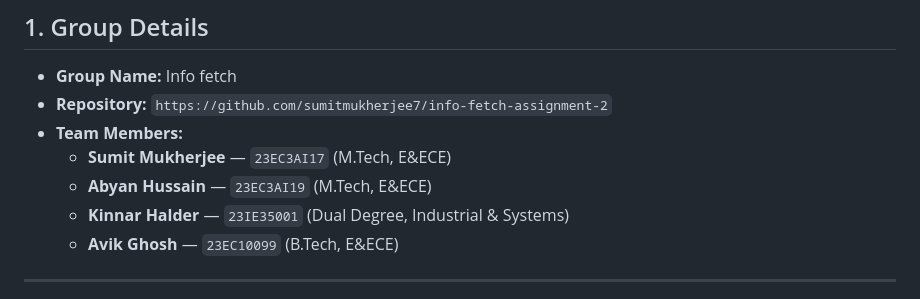
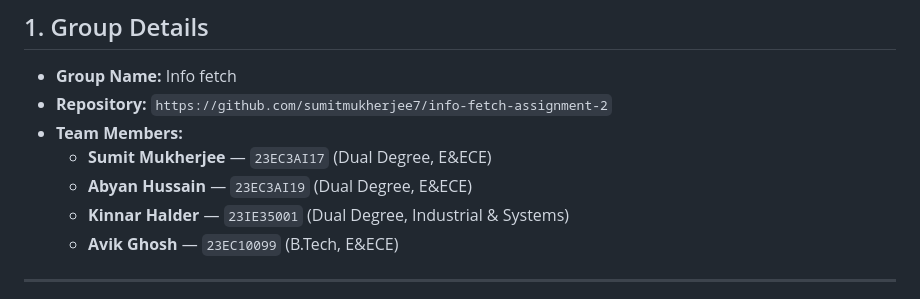
Before and after one commit to Abyan747/Information_Retrieval_PA2, a Markdown page: README.md, the part around the change. Drawn GitHub-style.

Commit message:
Typo Fixed

```diff
--- a/README.md
+++ b/README.md
@@ -9,8 +9,8 @@
 * **Group Name:** Info fetch
 * **Repository:** `https://github.com/sumitmukherjee7/info-fetch-assignment-2`
 * **Team Members:**
-  * **Sumit Mukherjee** — `23EC3AI17` (M.Tech, E&ECE)
-  * **Abyan Hussain** — `23EC3AI19` (M.Tech, E&ECE)
+  * **Sumit Mukherjee** — `23EC3AI17` (Dual Degree, E&ECE)
+  * **Abyan Hussain** — `23EC3AI19` (Dual Degree, E&ECE)
   * **Kinnar Halder** — `23IE35001` (Dual Degree, Industrial & Systems)
   * **Avik Ghosh** — `23EC10099` (B.Tech, E&ECE)
 
```
